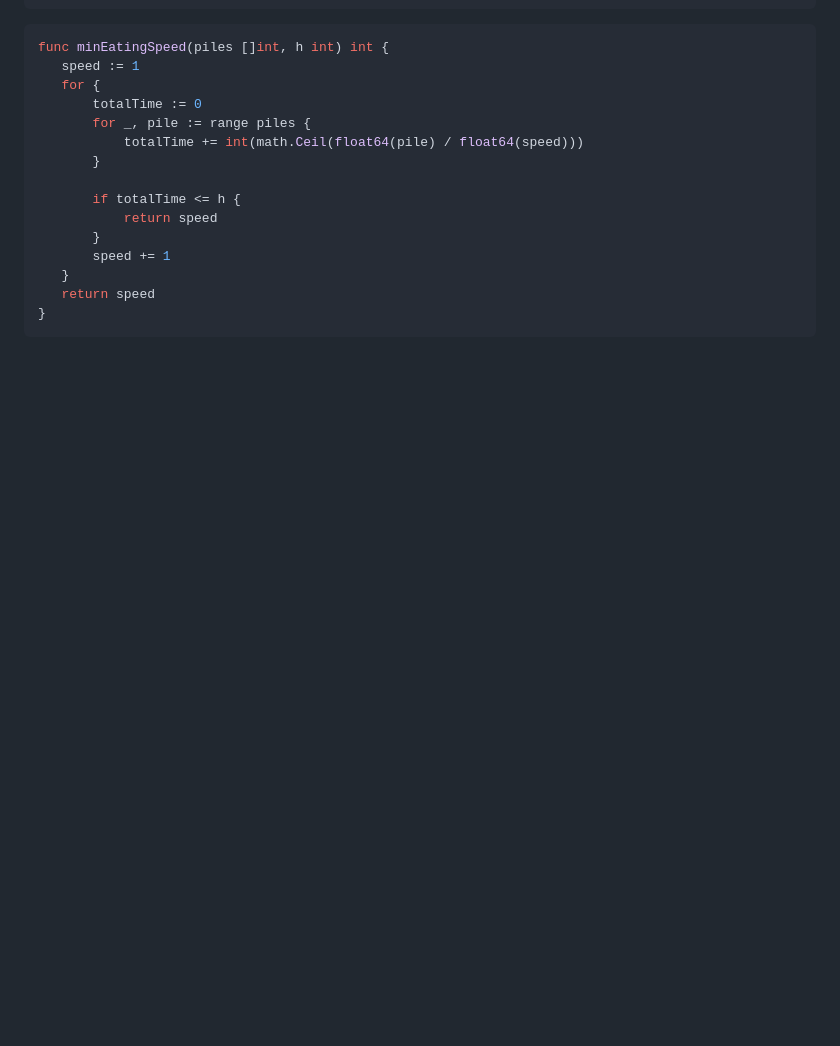
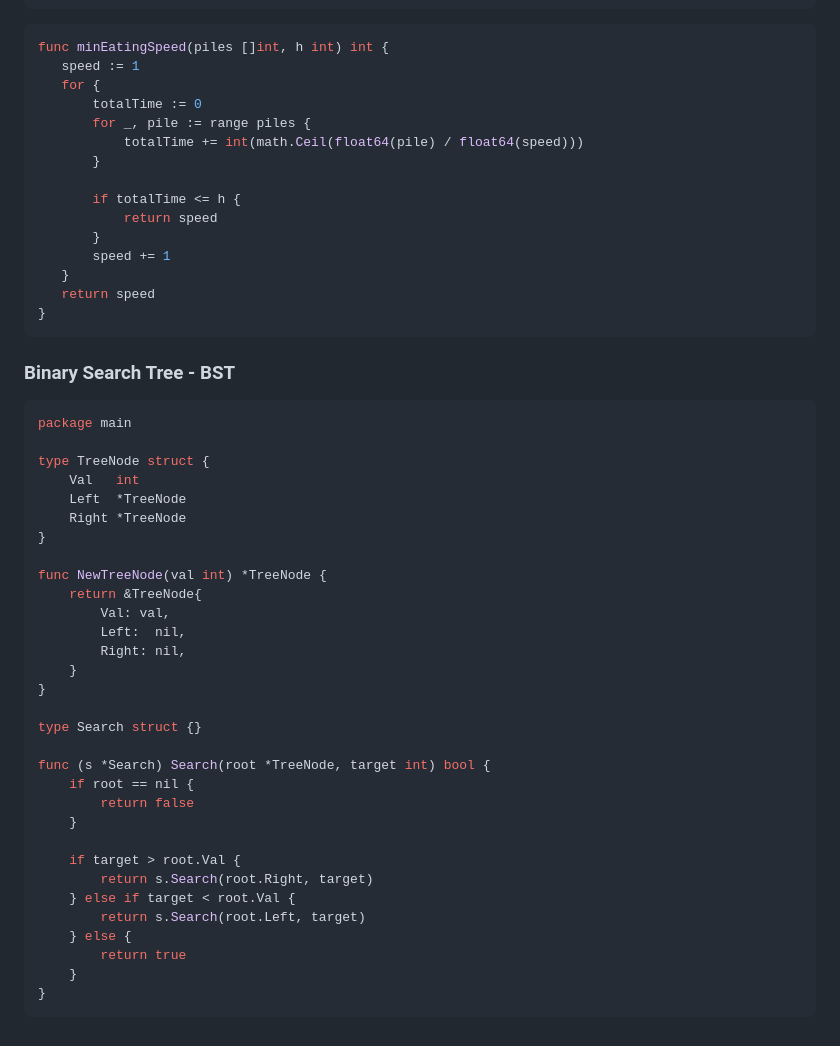
Before and after one commit to elchappo/go-snippets, a Markdown page: README.md, the part around the change. GitHub-like rendering; blank space fills up the shorter version.

Commit message:
Add Binary Search Tree (BST) section to README
Added a section on Binary Search Tree (BST) implementation in Go, including TreeNode structure and search functionality.

````diff
--- a/README.md
+++ b/README.md
@@ -630,3 +630,37 @@ func minEatingSpeed(piles []int, h int) int {
    return speed
 }
 ```
+### Binary Search Tree - BST
+```Go
+package main
+
+type TreeNode struct {
+    Val   int
+    Left  *TreeNode
+    Right *TreeNode
+}
+
+func NewTreeNode(val int) *TreeNode {
+    return &TreeNode{
+        Val: val,
+        Left:  nil,
+        Right: nil,
+    }
+}
+
+type Search struct {}
+
+func (s *Search) Search(root *TreeNode, target int) bool {
+    if root == nil {
+        return false
+    }
+
+    if target > root.Val {
+        return s.Search(root.Right, target)
+    } else if target < root.Val {
+        return s.Search(root.Left, target)
+    } else {
+        return true
+    }
+}
+```
````
